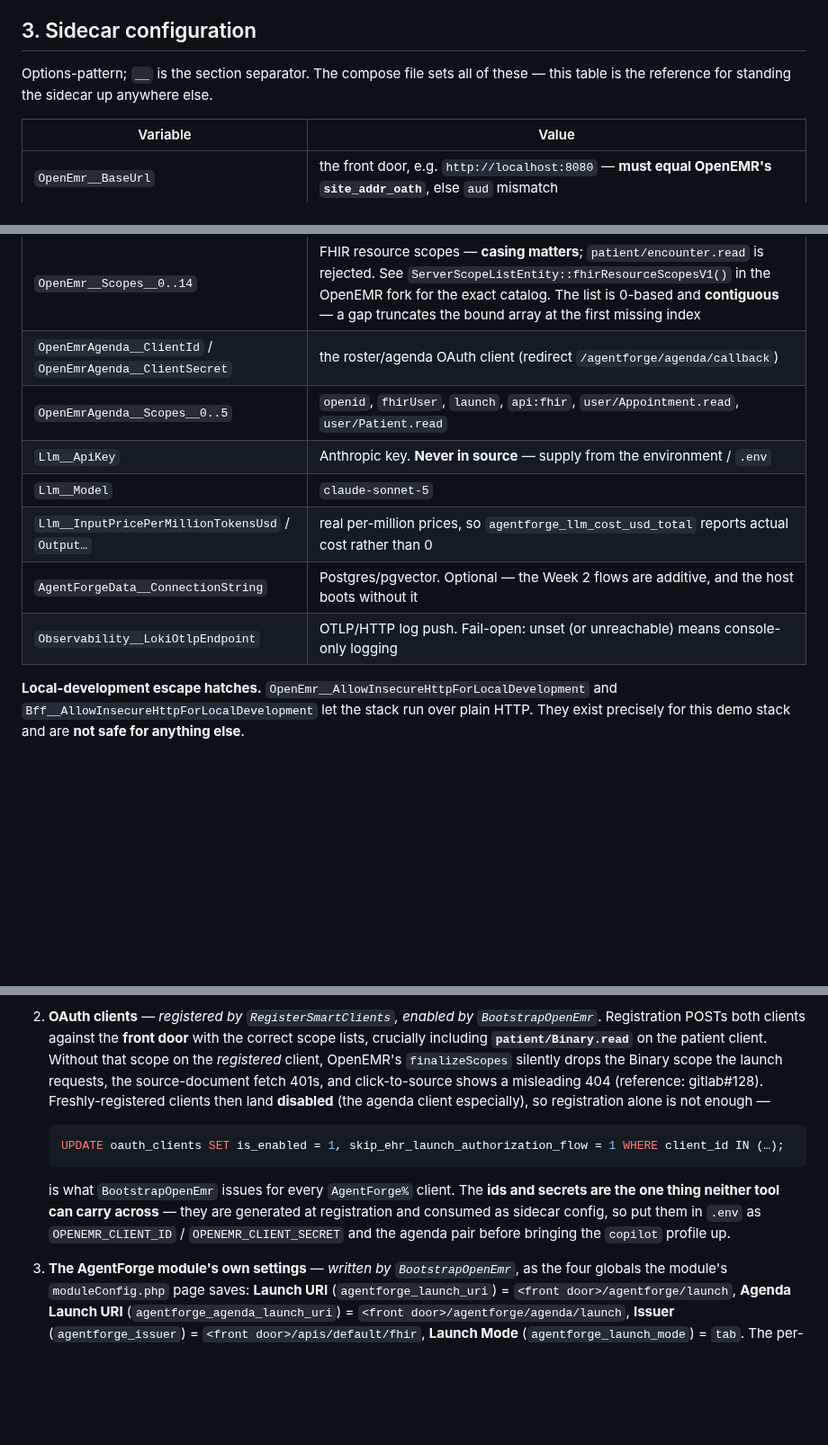
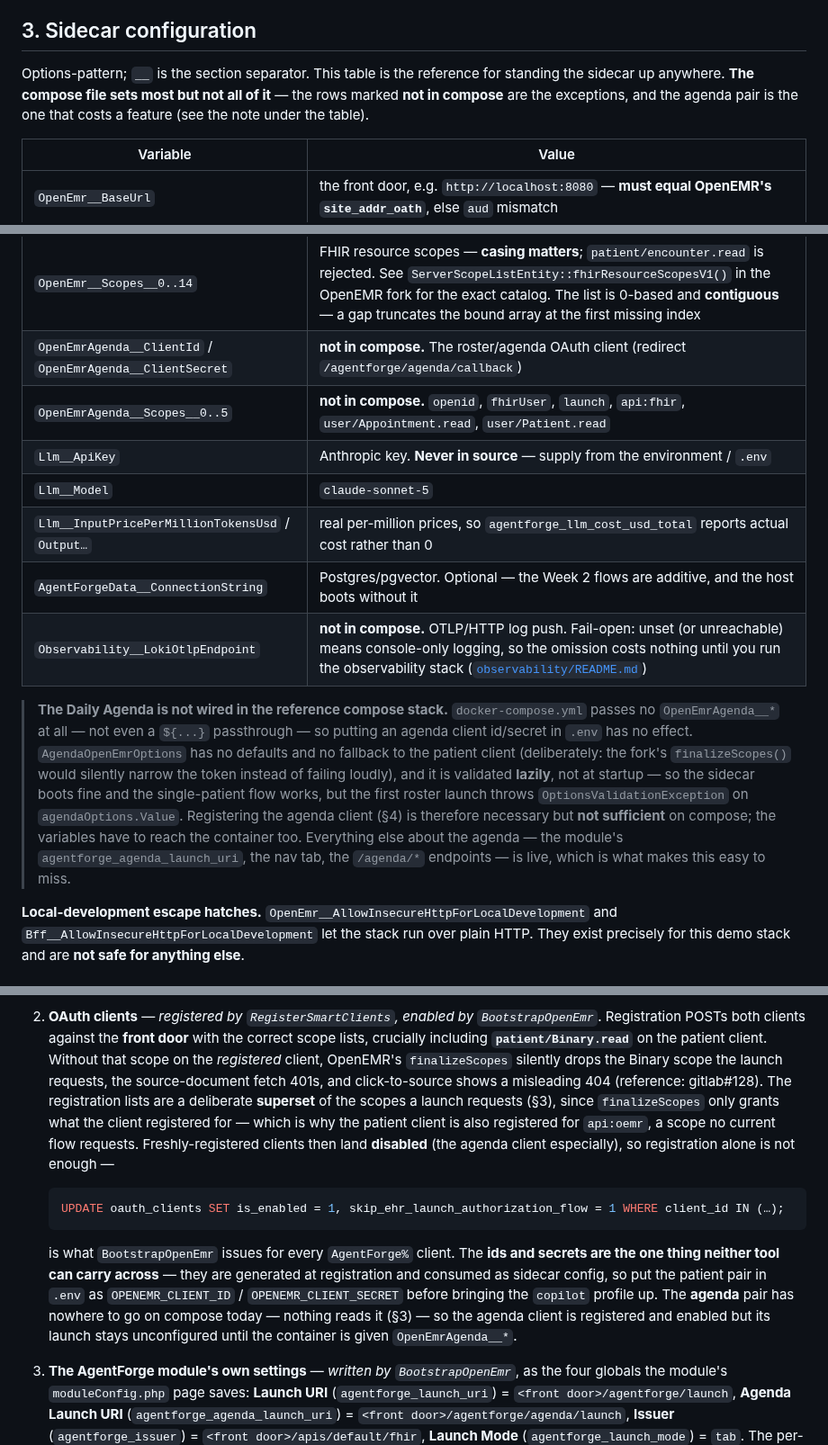
Before and after one commit to adammarquette/agent-forge-copilot, a Markdown page: documentation/DEPLOYMENT.md, 3 parts joined by grey strips. Shown at 90% size. GitHub-like rendering; blank space fills up the shorter version.

Commit message:
docs: correct the sidecar-config claims that the stack does not back
Audit of the docs against the actual code and compose file, prompted by the
GitLab outage. Most of the corpus checked out - every referenced repo path
exists, all relative links resolve, the CI job table matches ci.yml job for job,
the topology ports/images match both compose files, the stack versions match
Directory.Packages.props, "50 cases" matches evals/golden, and every Railway
mention correctly says "not applied". Three claims did not.

1. DEPLOYMENT.md §3 said "the compose file sets all of these". It does not.
   docker-compose.yml passes no OpenEmrAgenda__ClientId/ClientSecret, no
   OpenEmrAgenda__Scopes__*, and no Observability__LokiOtlpEndpoint. The rows are
   now marked "not in compose".

2. That omission costs a feature, so it gets a note rather than a table cell.
   AgendaOpenEmrOptions has no defaults and deliberately no fallback to the
   patient client (the fork's finalizeScopes() would silently narrow the token),
   and Program.cs binds it WITHOUT ValidateOnStart - so the host boots, the
   single-patient flow works, and the first roster launch throws
   OptionsValidationException on agendaOptions.Value. Everything else about the
   agenda is live - the module global, the nav tab, the /agenda/* endpoints -
   which is exactly what makes it easy to miss. The Loki row is the harmless
   case and now says so (fail-open, console-only logging).

3. §4 and the README both told the reader to put "the agenda pair" in .env.
   Nothing reads it: compose has no ${...} passthrough for those variables, so
   the instruction was a no-op that looks like it worked. Both now say the
   patient pair goes in .env and the agenda launch stays unconfigured on compose
   until the container is given OpenEmrAgenda__*.

Also documented, while in §4: the registration scope lists are a deliberate
superset of what a launch requests, which is why the patient client registers
api:oemr - a scope no current flow requests and that no doc mentioned.

Docs only. Not fixed here, because it is a functional change rather than a
doc correction: wiring OpenEmrAgenda__* into docker-compose.yml so the Daily
Agenda works on the reference stack.

reference: labs.gauntletai.com#140

Assisted-by: Claude Opus 5 (1M context) <noreply@anthropic.com>
Co-Authored-By: Claude Opus 5 (1M context) <noreply@anthropic.com>
Claude-Session: https://claude.ai/code/session_01L4CLX2Gp8DAipc6khvWRns

````diff
--- a/documentation/DEPLOYMENT.md
+++ b/documentation/DEPLOYMENT.md
@@ -66,8 +66,9 @@ client must be registered with **that flow's** redirect URI (`/agentforge/callba
 
 ## 3. Sidecar configuration
 
-Options-pattern; `__` is the section separator. The compose file sets all of these — this table is the
-reference for standing the sidecar up anywhere else.
+Options-pattern; `__` is the section separator. This table is the reference for standing the sidecar up
+anywhere. **The compose file sets most but not all of it** — the rows marked **not in compose** are the
+exceptions, and the agenda pair is the one that costs a feature (see the note under the table).
 
 | Variable | Value |
 |---|---|
@@ -78,13 +79,23 @@ reference for standing the sidecar up anywhere else.
 | `DataProtection__KeyRingPath` | `/keys`, backed by a **volume**. The cookie carrying the pending SMART launch is DataProtection-encrypted; an in-memory key ring can't decrypt it after a restart, which surfaces as "No pending SMART launch" on the callback |
 | `OpenEmr__ClientId` / `OpenEmr__ClientSecret` | the patient-launch **confidential** SMART client, admin-enabled (redirect `/agentforge/callback`) |
 | `OpenEmr__Scopes__0..14` | FHIR resource scopes — **casing matters**; `patient/encounter.read` is rejected. See `ServerScopeListEntity::fhirResourceScopesV1()` in the OpenEMR fork for the exact catalog. The list is 0-based and **contiguous** — a gap truncates the bound array at the first missing index |
-| `OpenEmrAgenda__ClientId` / `OpenEmrAgenda__ClientSecret` | the roster/agenda OAuth client (redirect `/agentforge/agenda/callback`) |
-| `OpenEmrAgenda__Scopes__0..5` | `openid`, `fhirUser`, `launch`, `api:fhir`, `user/Appointment.read`, `user/Patient.read` |
+| `OpenEmrAgenda__ClientId` / `OpenEmrAgenda__ClientSecret` | **not in compose.** The roster/agenda OAuth client (redirect `/agentforge/agenda/callback`) |
+| `OpenEmrAgenda__Scopes__0..5` | **not in compose.** `openid`, `fhirUser`, `launch`, `api:fhir`, `user/Appointment.read`, `user/Patient.read` |
 | `Llm__ApiKey` | Anthropic key. **Never in source** — supply from the environment / `.env` |
 | `Llm__Model` | `claude-sonnet-5` |
 | `Llm__InputPricePerMillionTokensUsd` / `Output…` | real per-million prices, so `agentforge_llm_cost_usd_total` reports actual cost rather than 0 |
 | `AgentForgeData__ConnectionString` | Postgres/pgvector. Optional — the Week 2 flows are additive, and the host boots without it |
-| `Observability__LokiOtlpEndpoint` | OTLP/HTTP log push. Fail-open: unset (or unreachable) means console-only logging |
+| `Observability__LokiOtlpEndpoint` | **not in compose.** OTLP/HTTP log push. Fail-open: unset (or unreachable) means console-only logging, so the omission costs nothing until you run the observability stack ([`observability/README.md`](../observability/)) |
+
+> **The Daily Agenda is not wired in the reference compose stack.** `docker-compose.yml` passes no
+> `OpenEmrAgenda__*` at all — not even a `${...}` passthrough — so putting an agenda client id/secret in `.env`
+> has no effect. `AgendaOpenEmrOptions` has no defaults and no fallback to the patient client (deliberately:
+> the fork's `finalizeScopes()` would silently narrow the token instead of failing loudly), and it is validated
+> **lazily**, not at startup — so the sidecar boots fine and the single-patient flow works, but the first
+> roster launch throws `OptionsValidationException` on `agendaOptions.Value`. Registering the agenda client
+> (§4) is therefore necessary but **not sufficient** on compose; the variables have to reach the container
+> too. Everything else about the agenda — the module's `agentforge_agenda_launch_uri`, the nav tab, the
+> `/agenda/*` endpoints — is live, which is what makes this easy to miss.
 
 **Local-development escape hatches.** `OpenEmr__AllowInsecureHttpForLocalDevelopment` and
 `Bff__AllowInsecureHttpForLocalDevelopment` let the stack run over plain HTTP. They exist precisely for this
@@ -142,7 +153,10 @@ What the two tools write, and why each value matters:
    POSTs both clients against the **front door** with the correct scope lists, crucially including
    **`patient/Binary.read`** on the patient client. Without that scope on the *registered* client, OpenEMR's
    `finalizeScopes` silently drops the Binary scope the launch requests, the source-document fetch 401s, and
-   click-to-source shows a misleading 404 (reference: gitlab#128). Freshly-registered clients then land
+   click-to-source shows a misleading 404 (reference: gitlab#128). The registration lists are a deliberate
+   **superset** of the scopes a launch requests (§3), since `finalizeScopes` only grants what the client
+   registered for — which is why the patient client is also registered for `api:oemr`, a scope no current flow
+   requests. Freshly-registered clients then land
    **disabled** (the agenda client especially), so registration alone is not enough —
 
    ```sql
@@ -151,8 +165,10 @@ What the two tools write, and why each value matters:
 
    is what `BootstrapOpenEmr` issues for every `AgentForge%` client. The **ids and secrets are the one thing
    neither tool can carry across** — they are generated at registration and consumed as sidecar config, so put
-   them in `.env` as `OPENEMR_CLIENT_ID` / `OPENEMR_CLIENT_SECRET` and the agenda pair before bringing the
-   `copilot` profile up.
+   the patient pair in `.env` as `OPENEMR_CLIENT_ID` / `OPENEMR_CLIENT_SECRET` before bringing the `copilot`
+   profile up. The **agenda** pair has nowhere to go on compose today — nothing reads it (§3) — so the agenda
+   client is registered and enabled but its launch stays unconfigured until the container is given
+   `OpenEmrAgenda__*`.
 
 3. **The AgentForge module's own settings** — *written by `BootstrapOpenEmr`*, as the four globals the
    module's `moduleConfig.php` page saves: **Launch URI** (`agentforge_launch_uri`) =
````
Also changed, not shown: README.md (+4 -3 lines).
